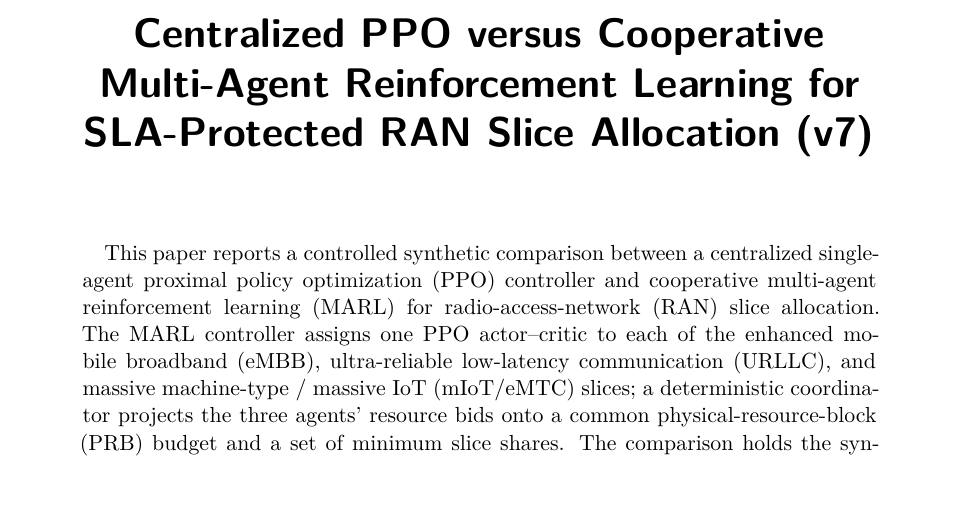
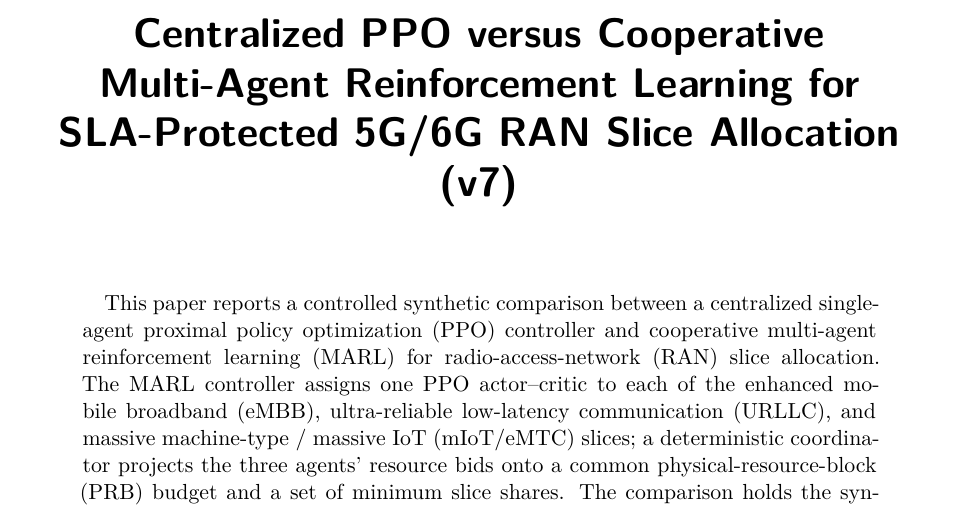
Before and after one commit to ysrao/DigitalTwin, a Quarto document (multi-tier-twin/comparison/comparison_v7.qmd): part of page 1 of 8, cut so that both start at the same text. Rendered offline with R 4.5, knitr and Pandoc in place of Quarto, then LaTeX, with nearby package versions; drawn as R Markdown's standard PDF in place of the format the file asks for.

Commit message:
Comparison paper v7: add "5G/6G" to the title
Title is now "Centralized PPO versus Cooperative Multi-Agent
Reinforcement Learning for SLA-Protected 5G/6G RAN Slice Allocation".
HTML heading and <title> updated to match.

Co-Authored-By: Claude Sonnet 5 <noreply@anthropic.com>

```diff
--- a/multi-tier-twin/comparison/comparison_v7.qmd
+++ b/multi-tier-twin/comparison/comparison_v7.qmd
@@ -1,5 +1,5 @@
 ---
-title: "Centralized PPO versus Cooperative Multi-Agent Reinforcement Learning for SLA-Protected RAN Slice Allocation (v7)"
+title: "Centralized PPO versus Cooperative Multi-Agent Reinforcement Learning for SLA-Protected 5G/6G RAN Slice Allocation (v7)"
 authors:
   - name: "Rao Yenamandra"
     email: "raosy@digitaltwinsim.com"
```
Also changed, not shown: multi-tier-twin/centralized-ppo-vs-marl-comparison-v7.pdf, multi-tier-twin/comparison_v7.html.
